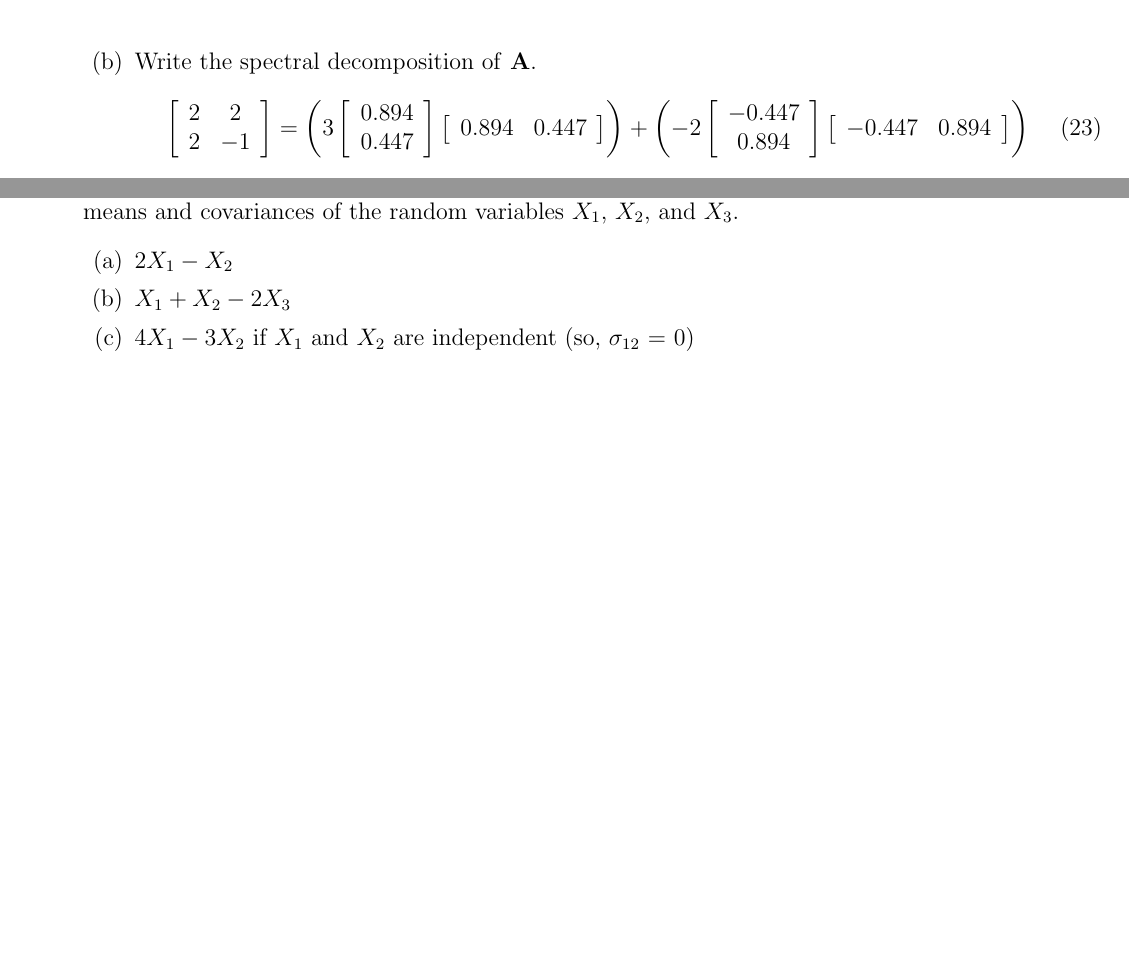
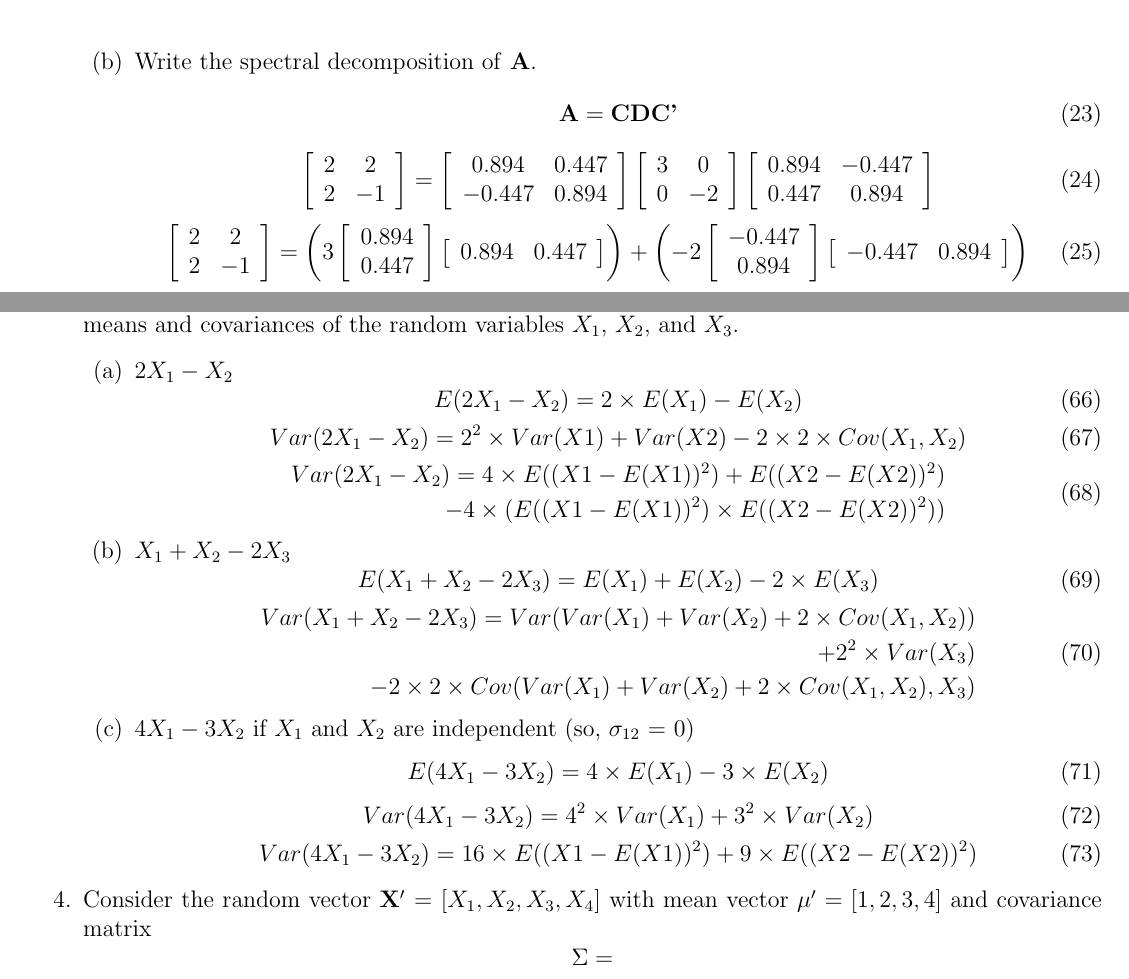
Before and after one commit to dosorio/STAT636, a LaTeX problem sheet (STAT636-H1/HW1_DanielOsorio.tex): two parts of pages 2 and 4 of 4, joined at a grey line, cut so that both start at the same text, the shorter picture padded with empty space. The pictures show the PDF file STAT636-H1/HW1_DanielOsorio.pdf that the author committed with the source.

Commit message:
Update 7

```diff
--- a/STAT636-H1/HW1_DanielOsorio.tex
+++ b/STAT636-H1/HW1_DanielOsorio.tex
@@ -175,6 +175,12 @@ The normalized eigenvectors for $\lambda = 3$ are $\left[\frac{-\frac{1}{2}}{\sq
 \end{multicols}
 \item Write the spectral decomposition of \textbf{A}.
 \begin{equation}
+\textbf{\text{A}} = \textbf{\text{CDC}'}
+\end{equation}
+\begin{equation}
+\left[\begin{array}{cc}2 & 2 \\ 2 & -1\end{array}\right] = \left[\begin{array}{cc}0.894 & 0.447 \\-0.447 & 0.894\end{array}\right]\left[\begin{array}{cc}3 & 0 \\ 0 & -2\end{array}\right]\left[\begin{array}{cc}0.894 & -0.447 \\ 0.447 & 0.894\end{array}\right]
+\end{equation}
+\begin{equation}
 \left[\begin{array}{cc}2 & 2 \\ 2 & -1\end{array}\right] = \left(3 \left[\begin{array}{c}0.894 \\ 0.447\end{array}\right]\left[\begin{array}{cc}0.894 & 0.447\end{array}\right]\right) + \left(-2 \left[\begin{array}{c}-0.447 \\ 0.894\end{array}\right]\left[\begin{array}{cc}-0.447 & 0.894\end{array}\right]\right)
 \end{equation}
 \begin{equation}
@@ -328,8 +334,37 @@ These matrices are identical except for a small difference in the (2, 2) positio
 \item Derive expressions for the means and variances of the following linear combinations in terms of the means and covariances of the random variables $X_{1}$, $X_{2}$, and $X_{3}$.
 \begin{enumerate}
 \item $2X_{1} - X_{2}$
+\begin{equation}
+E(2X_{1} - X_{2}) = 2\times E(X_{1}) - E(X_{2})
+\end{equation}
+\begin{equation}
+Var(2X_{1} - X_{2}) = 2^2 \times Var(X1) + Var(X2) - 2 \times 2 \times Cov(X_{1},X_{2})
+\end{equation}
+\begin{equation}
+\begin{split}
+Var(2X_{1} - X_{2}) = 4 \times E((X1-E(X1))^2) + E((X2-E(X2))^2) \\- 4 \times (E((X1-E(X1))^2) \times E((X2-E(X2))^2))
+\end{split}
+\end{equation}
 \item $X_{1} +X_{2}-2X_{3}$
+\begin{equation}
+E(X_{1} +X_{2}-2X_{3}) = E(X_{1}) + E(X_{2}) - 2 \times E(X_{3})
+\end{equation}
+\begin{equation}
+\begin{split}
+Var(X_{1} +X_{2}-2X_{3}) = Var(Var(X_{1}) + Var(X_{2}) + 2 \times Cov(X_{1},X_{2}))\\ + 2^2 \times Var(X_{3}) \\ - 2 \times 2 \times Cov(Var(X_{1}) + Var(X_{2}) + 2 \times Cov(X_{1},X_{2}),X_{3})
+\end{split}
+\end{equation}
 \item $4X_{1} - 3X_{2}$ if $X_{1}$ and $X_{2}$ are independent (so, $\sigma_{12}$ = 0)
+\begin{equation}
+E(4X_{1} - 3X_{2}) = 4 \times E(X_{1}) - 3 \times E(X_{2})
+\end{equation}
+\begin{equation}
+Var(4X_{1} - 3X_{2}) = 4^2 \times Var(X_{1}) + 3^2 \times Var(X_{2})
+\end{equation}
+\begin{equation}
+Var(4X_{1} - 3X_{2}) = 16 \times E((X1-E(X1))^2) + 9 \times E((X2-E(X2))^2)
+\end{equation}
 \end{enumerate}
+\item Consider the random vector \textbf{X$'$} = $\left[X_{1},X_{2},X_{3},X_{4}\right]$ with mean vector $\mu'= \left[1,2,3,4\right]$ and covariance matrix \[\Sigma=\]
 \end{enumerate}
 \end{document}
```
Also changed, not shown: STAT636-H1/HW1_DanielOsorio-concordance.tex (+1 -1 lines), STAT636-H1/HW1_DanielOsorio.pdf, STAT636-H1/HW1_DanielOsorio.tex (2 more changed lines), 3 other files.
